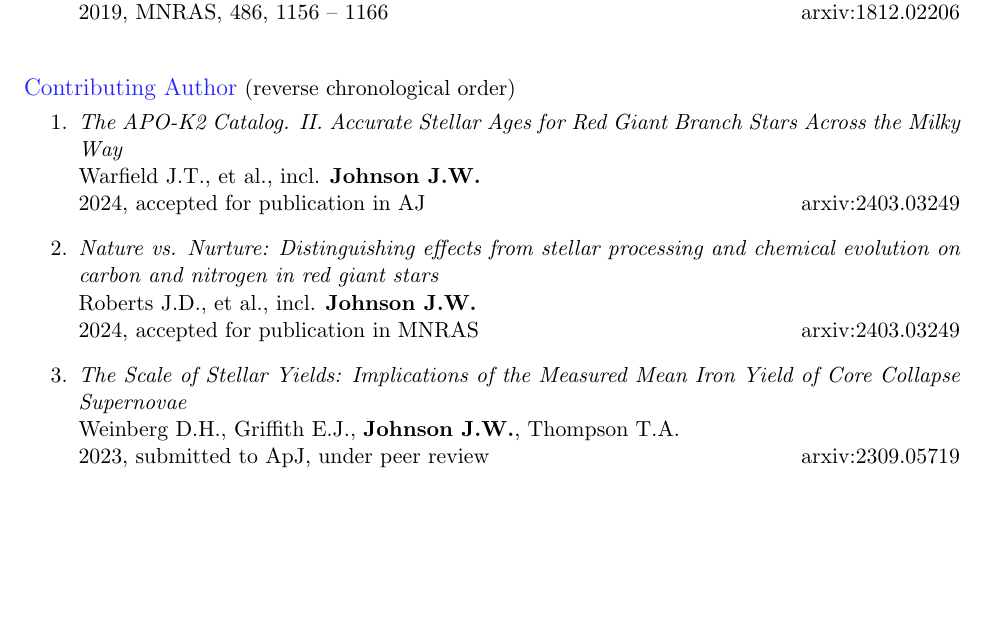
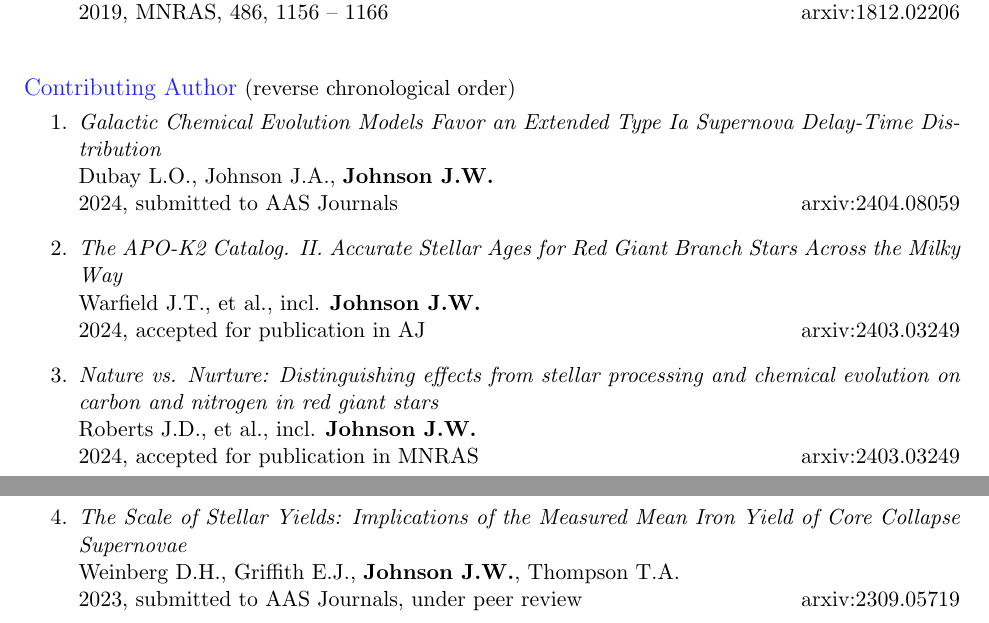
Before and after one commit to giganano/vita, a LaTeX document (pubslist.tex, which reads pubs.tex): part of page 1 of 2 before the commit and two parts of pages 1 and 2 of 2 after it, the two joined at a grey line, cut so that both start at the same text, the shorter picture padded with empty space. Compiled offline with pdfLaTeX; a LaTeX package or settings file that is missing is left out.

Commit message:
maint: new co-author paper

```diff
--- a/pubs.tex
+++ b/pubs.tex
@@ -72,6 +72,13 @@
 
 	\vspace{-3mm}
 
+	\item \textit{Galactic Chemical Evolution Models Favor an Extended Type Ia
+	Supernova Delay-Time Distribution}
+	\\
+	Dubay L.O., Johnson J.A., \textbf{Johnson J.W.}
+	\\
+	2024, submitted to AAS Journals \hfill arxiv:2404.08059
+
 	\item \textit{The APO-K2 Catalog. II. Accurate Stellar Ages for Red Giant
 	Branch Stars Across the Milky Way}
 	\\
@@ -91,7 +98,7 @@
 	\\
 	Weinberg D.H., Griffith E.J.,~\textbf{Johnson J.W.}, Thompson T.A.
 	\\
-	2023, submitted to ApJ, under peer review \hfill arxiv:2309.05719
+	2023, submitted to AAS Journals, under peer review \hfill arxiv:2309.05719
 
 	\item \textit{Untangling the Sources of Abundance Dispersion in
 	Low-Metallicity Stars}
```
Also changed, not shown: pubs.tex (2 more changed lines).
